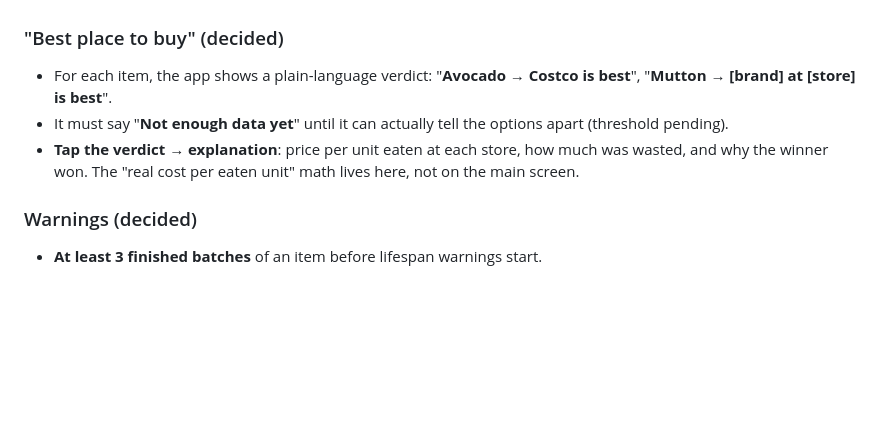
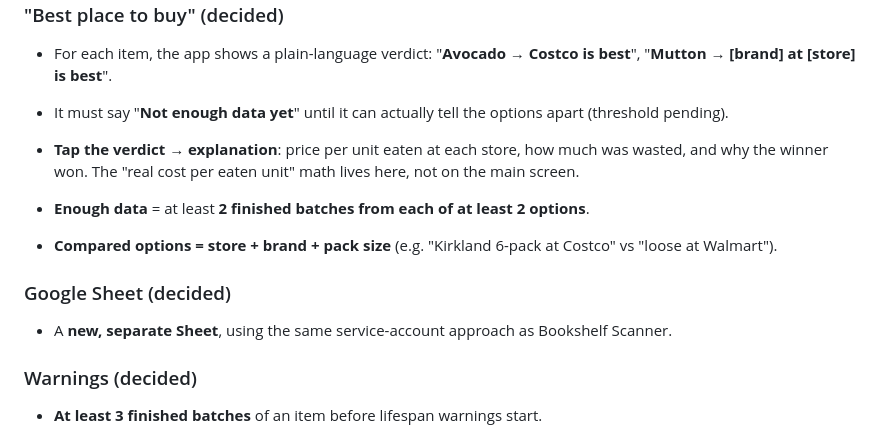
Before and after one commit to RoscoeRaynott/GroceryTracking, a Markdown page: SPEC.md, the part around the change. GitHub-like rendering; blank space fills up the shorter version.

```diff
--- a/SPEC.md
+++ b/SPEC.md
@@ -223,6 +223,13 @@ _Status: gathering requirements. No code until the plan is approved._
 - It must say "**Not enough data yet**" until it can actually tell the options apart (threshold pending).
 - **Tap the verdict → explanation**: price per unit eaten at each store, how much was wasted, and why the winner won. The "real cost per eaten unit" math lives here, not on the main screen.
 
+- **Enough data** = at least **2 finished batches from each of at least 2 options**.
+- **Compared options = store + brand + pack size** (e.g. "Kirkland 6-pack at Costco" vs "loose at Walmart").
+
+### Google Sheet (decided)
+
+- A **new, separate Sheet**, using the same service-account approach as Bookshelf Scanner.
+
 ### Warnings (decided)
 
 - **At least 3 finished batches** of an item before lifespan warnings start.
```
Also changed, not shown: PLAN.md (added, +128 -0 lines).
